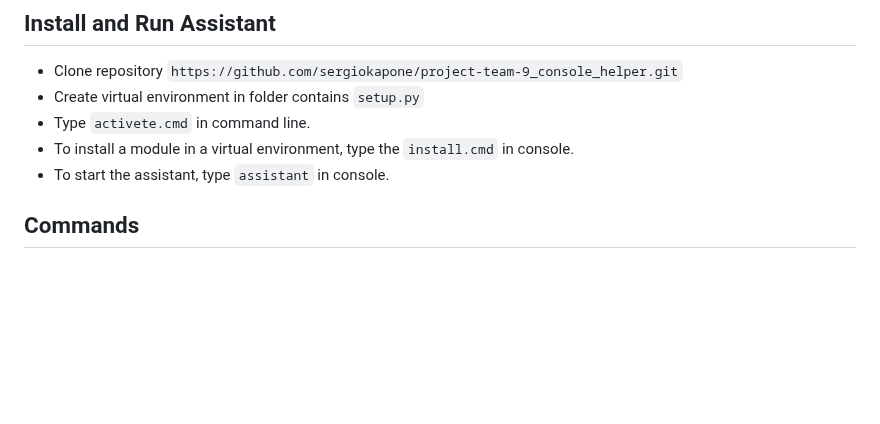
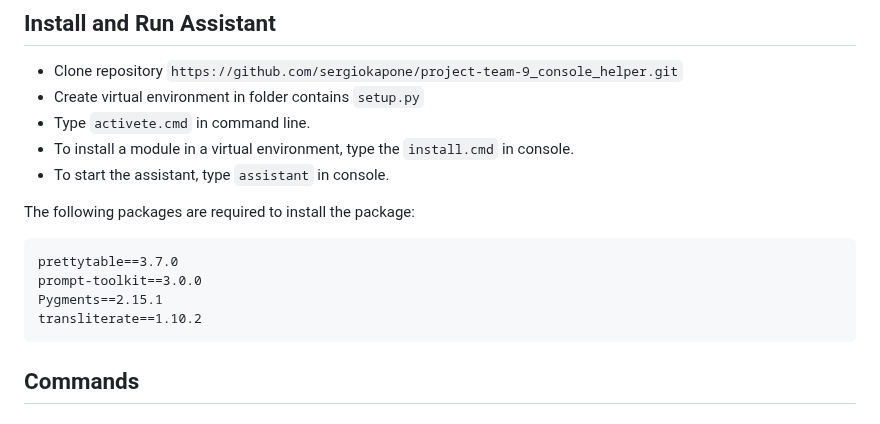
Before and after one commit to sergiokapone/project-team-9_console_helper, a Markdown page: README.MD, the part around the change. Drawn GitHub-style; blank space fills up the shorter version.

````diff
--- a/README.MD
+++ b/README.MD
@@ -19,6 +19,15 @@ with names
 - Type `activete.cmd` in command line.
 - To install a module in a virtual environment, type the `install.cmd` in console.
 - To start the assistant, type `assistant` in console.
+
+The following packages are required to install the package:
+
+```txt
+prettytable==3.7.0
+prompt-toolkit==3.0.0
+Pygments==2.15.1
+transliterate==1.10.2
+```
 
 ## Commands
 
````
